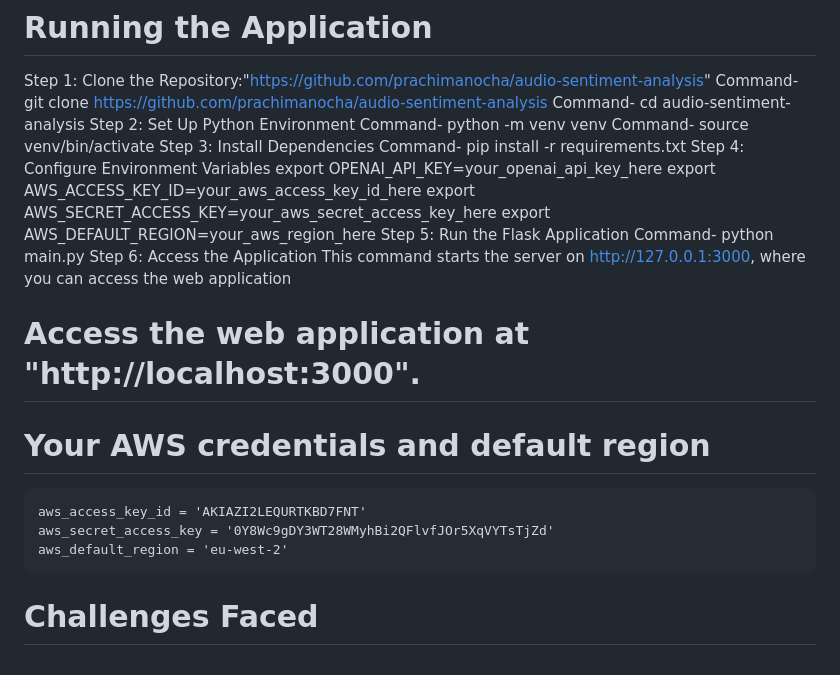
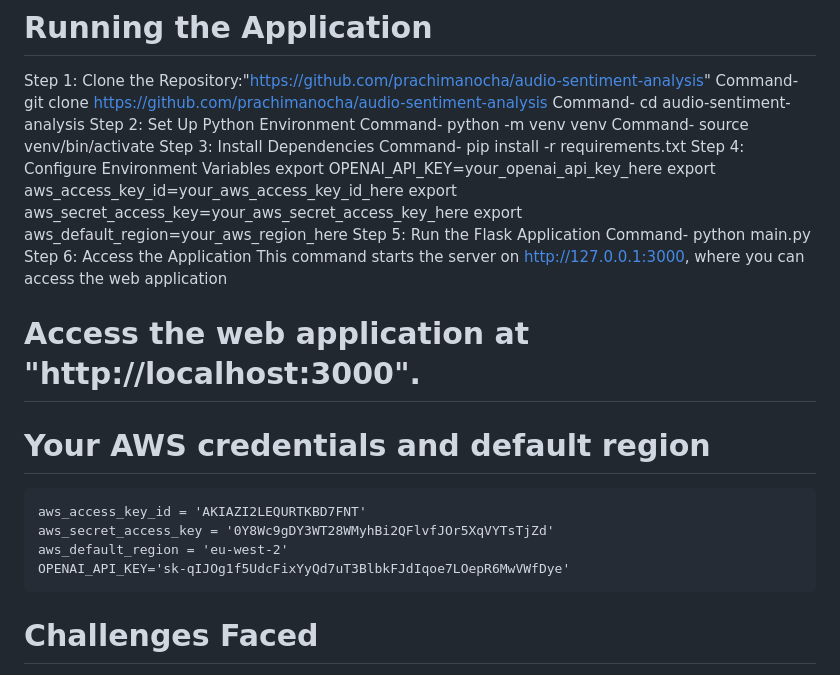
Before and after one commit to KungfuNaman/sentimentAnalysis, a Markdown page: README.md, the part around the change. Drawn GitHub-style.

```diff
--- a/README.md
+++ b/README.md
@@ -46,9 +46,9 @@ Step 3: Install Dependencies
 Command- pip install -r requirements.txt
 Step 4: Configure Environment Variables
 export OPENAI_API_KEY=your_openai_api_key_here
-export AWS_ACCESS_KEY_ID=your_aws_access_key_id_here
-export AWS_SECRET_ACCESS_KEY=your_aws_secret_access_key_here
-export AWS_DEFAULT_REGION=your_aws_region_here
+export aws_access_key_id=your_aws_access_key_id_here
+export aws_secret_access_key=your_aws_secret_access_key_here
+export aws_default_region=your_aws_region_here
 Step 5: Run the Flask Application
 Command- python main.py
 Step 6: Access the Application
@@ -60,6 +60,7 @@ This command starts the server on http://127.0.0.1:3000, where you can access th
     aws_access_key_id = 'AKIAZI2LEQURTKBD7FNT'
     aws_secret_access_key = '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'
     aws_default_region = 'eu-west-2'
+    OPENAI_API_KEY='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'
 
 # Challenges Faced
 Developing this Flask-based audio sentiment analysis application presented several significant challenges, including:
```
